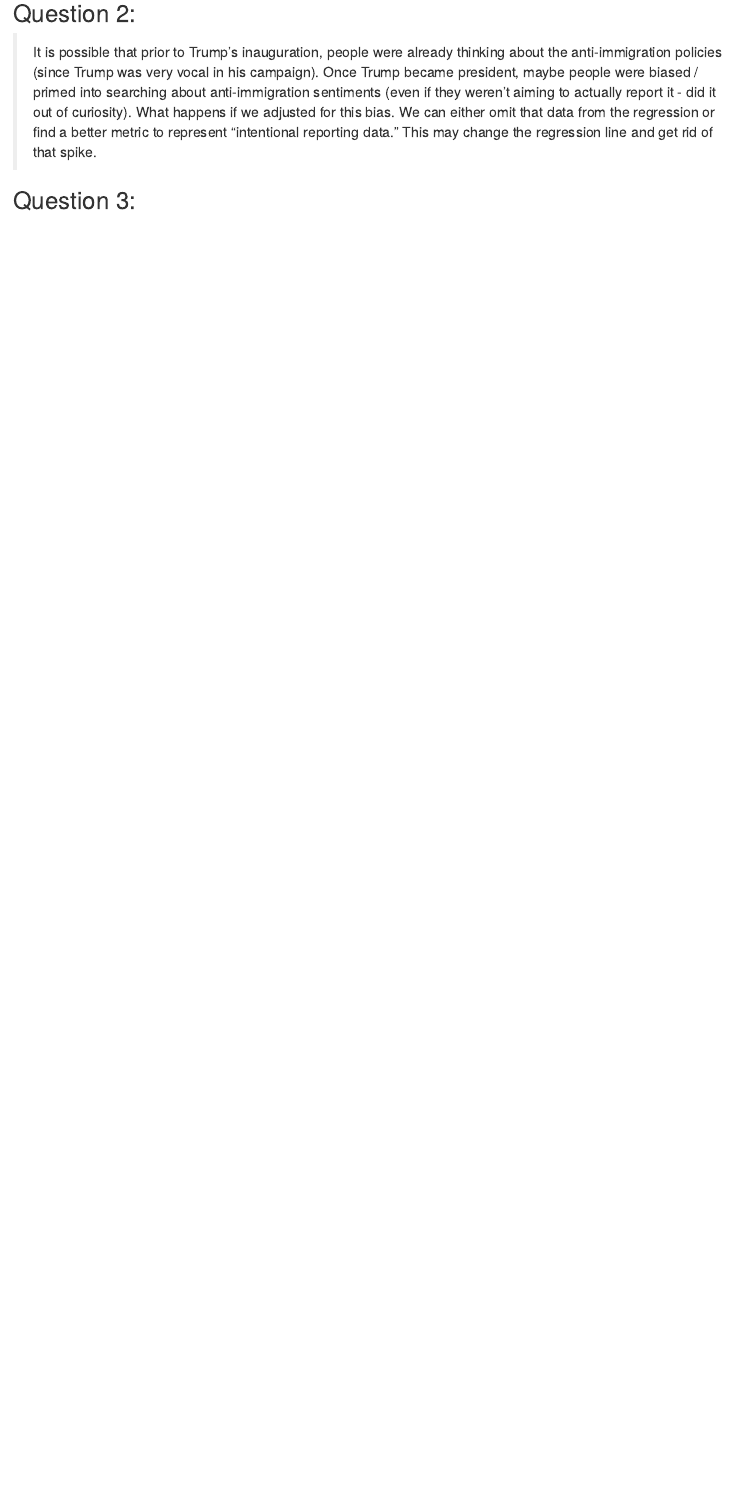
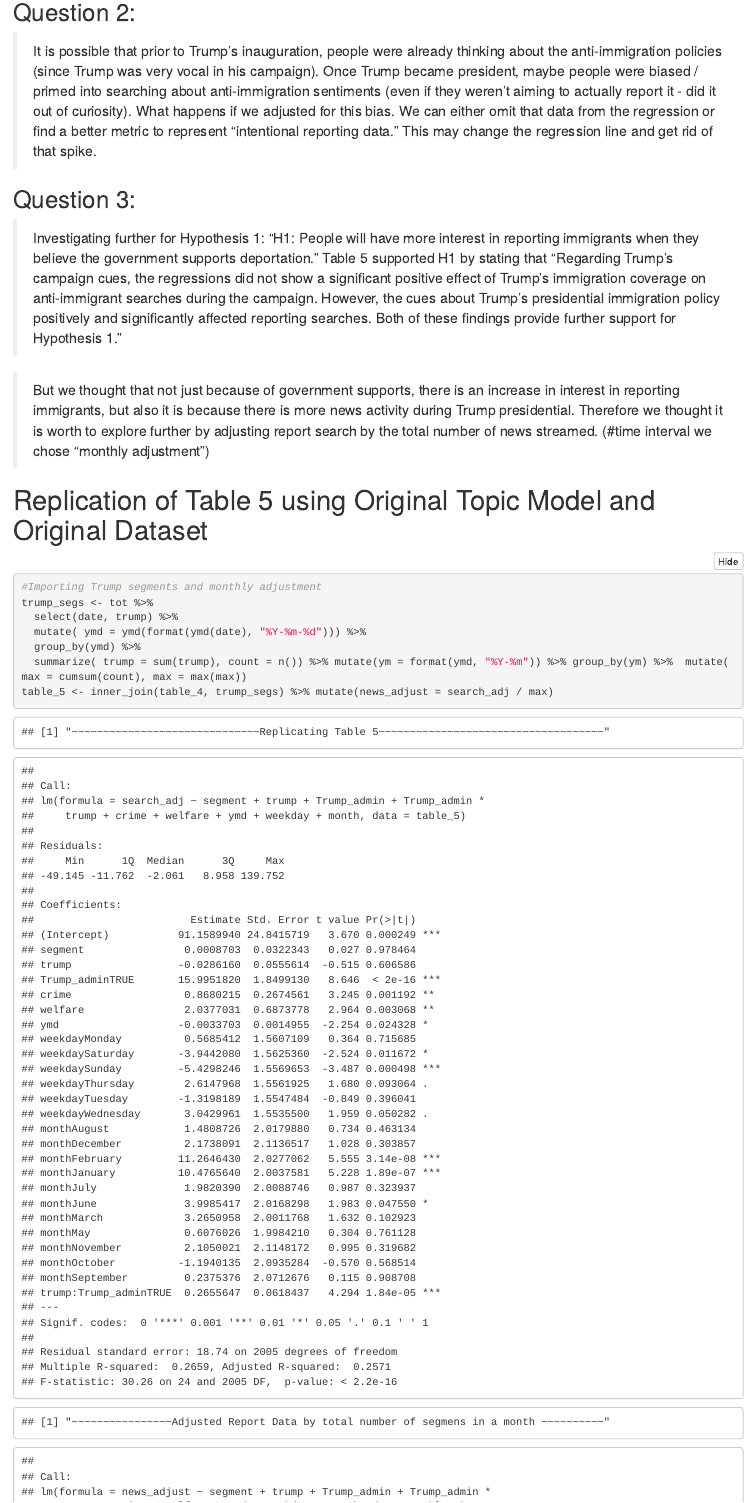
Before and after one commit to msr-ds3/immigrant-news-2024-group-6, an R Markdown document (final_report.Rmd): the page in a window 1100 px wide, from 14390 px down before the commit and from 14430 px down after it, so that both start at the same text. The pictures show the output file final_report.html that the author committed with the source, opened offline; folded parts are opened.

Commit message:
just added question 3

````diff
--- a/final_report.Rmd
+++ b/final_report.Rmd
@@ -285,3 +285,31 @@
 What happens if we adjusted for this bias. We can either omit that data from the regression or find a better metric to represent "intentional reporting data." This may change the regression line and get rid of that spike.
 
 ## Question 3:
+
+> Investigating further for Hypothesis 1:
+"H1: People will have more interest in reporting immigrants when they believe the government supports                     deportation."
+Table 5 supported H1 by stating that
+            "Regarding Trump’s campaign cues, the regressions did not show a significant positive effect of
+            Trump’s immigration coverage on anti-immigrant searches during the campaign. However, the cues about Trump’s             presidential immigration policy positively and significantly affected reporting searches. Both of these
+            findings provide further support for Hypothesis 1. "
+
+> But we thought that not just because of government supports, there is an increase in interest in reporting immigrants, but also it is because there is more news activity during Trump presidential. Therefore we thought it is worth to explore further by adjusting report search by the total number of news streamed. (#time interval we chose "monthly adjustment")
+
+# Replication of Table 5 using Original Topic Model and Original Dataset
+```{r Importing Trump segments and monthly adjustment, message=FALSE}
+#Importing Trump segments and monthly adjustment
+trump_segs <- tot %>%
+  select(date, trump) %>%
+  mutate( ymd = ymd(format(ymd(date), "%Y-%m-%d"))) %>%
+  group_by(ymd) %>%
+  summarize( trump = sum(trump), count = n()) %>% mutate(ym = format(ymd, "%Y-%m")) %>% group_by(ym) %>%  mutate( max = cumsum(count), max = max(max))
+table_5 <- inner_join(table_4, trump_segs) %>% mutate(news_adjust = search_adj / max)
+
+```
+```{r, echo=FALSE}
+regression_table5 <- lm(search_adj ~ segment + trump + Trump_admin + Trump_admin * trump + crime +  welfare + ymd + weekday + month, table_5)
+print("~~~~~~~~~~~~~~~~~~~~~~~~~~~~~~Replicating Table 5~~~~~~~~~~~~~~~~~~~~~~~~~~~~~~~~~~~~")
+summary(regression_table5)
+
+
+regression_table5_adj <- lm(news_adjust ~ segment + trump + Trump_admin + Trump_admin * trump + crime +  welfare + ymd + weekday + month, table_5)
````
Also changed, not shown: final_report.html, final_report.Rmd (8 more changed lines).
